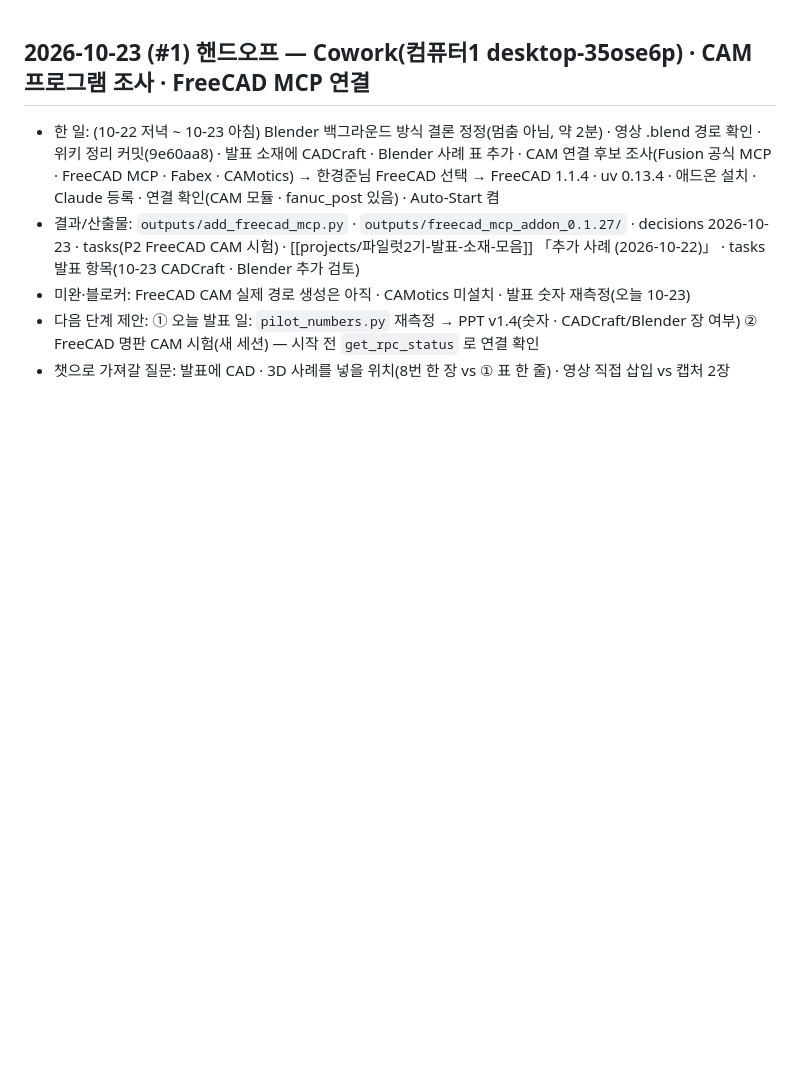
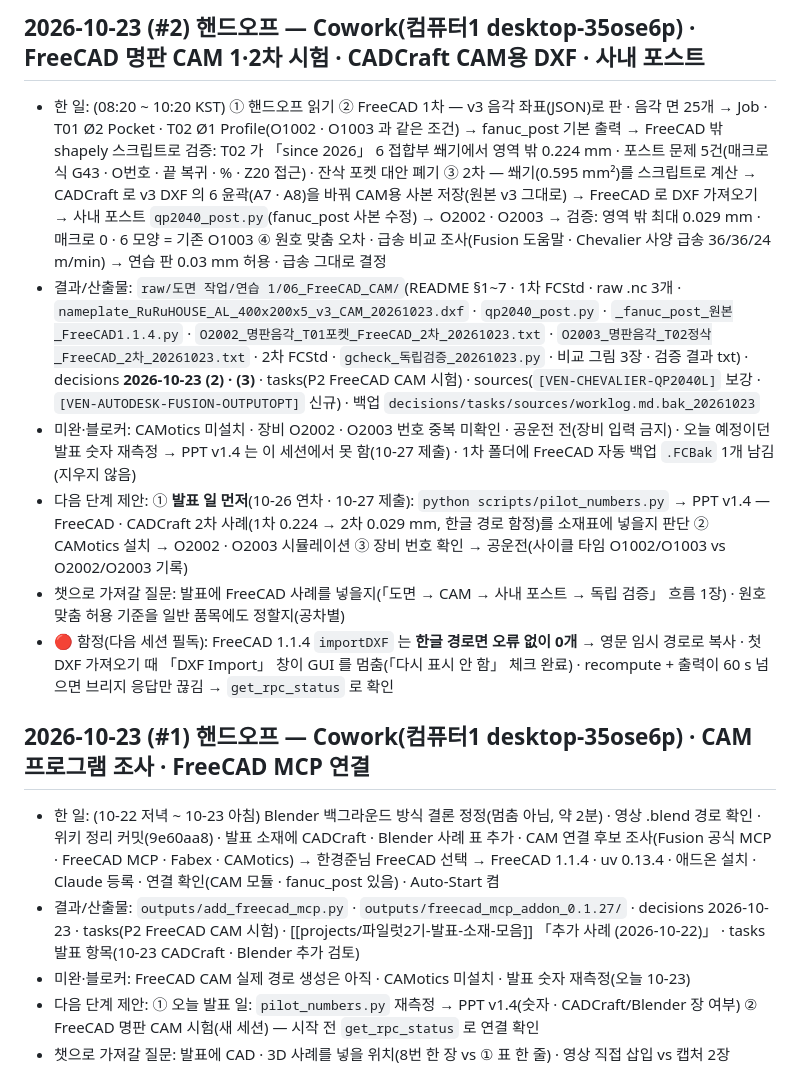
Before and after one commit to HanKyungJun/koreatooling-portal, a Markdown page: wiki/_handoff/worklog.md, the part around the change. Rendered like a GitHub page; blank space fills up the shorter version.

Commit message:
﻿FreeCAD 명판 CAM 1·2차 시험: CADCraft CAM용 DXF, 사내 포스트 qp2040_post, O2002·O2003, 결정 10-23 (2)(3), worklog #2

```diff
--- a/wiki/_handoff/worklog.md
+++ b/wiki/_handoff/worklog.md
@@ -1,3 +1,12 @@
+## 2026-10-23 (#2) 핸드오프 — Cowork(컴퓨터1 desktop-35ose6p) · FreeCAD 명판 CAM 1·2차 시험 · CADCraft CAM용 DXF · 사내 포스트
+
+- 한 일: (08:20 ~ 10:20 KST) ① 핸드오프 읽기 ② FreeCAD 1차 — v3 음각 좌표(JSON)로 판 · 음각 면 25개 → Job · T01 Ø2 Pocket · T02 Ø1 Profile(O1002 · O1003 과 같은 조건) → fanuc_post 기본 출력 → FreeCAD 밖 shapely 스크립트로 검증: T02 가 「since 2026」 6 접합부 쐐기에서 영역 밖 0.224 mm · 포스트 문제 5건(매크로식 G43 · O번호 · 끝 복귀 · % · Z20 접근) · 잔삭 포켓 대안 폐기 ③ 2차 — 쐐기(0.595 mm²)를 스크립트로 계산 → CADCraft 로 v3 DXF 의 6 윤곽(A7 · A8)을 바꿔 CAM용 사본 저장(원본 v3 그대로) → FreeCAD 로 DXF 가져오기 → 사내 포스트 `qp2040_post.py`(fanuc_post 사본 수정) → O2002 · O2003 → 검증: 영역 밖 최대 0.029 mm · 매크로 0 · 6 모양 = 기존 O1003 ④ 원호 맞춤 오차 · 급송 비교 조사(Fusion 도움말 · Chevalier 사양 급송 36/36/24 m/min) → 연습 판 0.03 mm 허용 · 급송 그대로 결정
+- 결과/산출물: `raw/도면 작업/연습 1/06_FreeCAD_CAM/`(README §1~7 · 1차 FCStd · raw .nc 3개 · `nameplate_RuRuHOUSE_AL_400x200x5_v3_CAM_20261023.dxf` · `qp2040_post.py` · `_fanuc_post_원본_FreeCAD1.1.4.py` · `O2002_명판음각_T01포켓_FreeCAD_2차_20261023.txt` · `O2003_명판음각_T02정삭_FreeCAD_2차_20261023.txt` · 2차 FCStd · `gcheck_독립검증_20261023.py` · 비교 그림 3장 · 검증 결과 txt) · decisions **2026-10-23 (2) · (3)** · tasks(P2 FreeCAD CAM 시험) · sources(`[VEN-CHEVALIER-QP2040L]` 보강 · `[VEN-AUTODESK-FUSION-OUTPUTOPT]` 신규) · 백업 `decisions/tasks/sources/worklog.md.bak_20261023`
+- 미완·블로커: CAMotics 미설치 · 장비 O2002 · O2003 번호 중복 미확인 · 공운전 전(장비 입력 금지) · 오늘 예정이던 발표 숫자 재측정 → PPT v1.4 는 이 세션에서 못 함(10-27 제출) · 1차 폴더에 FreeCAD 자동 백업 `.FCBak` 1개 남김(지우지 않음)
+- 다음 단계 제안: ① **발표 일 먼저**(10-26 연차 · 10-27 제출): `python scripts/pilot_numbers.py` → PPT v1.4 — FreeCAD · CADCraft 2차 사례(1차 0.224 → 2차 0.029 mm, 한글 경로 함정)를 소재표에 넣을지 판단 ② CAMotics 설치 → O2002 · O2003 시뮬레이션 ③ 장비 번호 확인 → 공운전(사이클 타임 O1002/O1003 vs O2002/O2003 기록)
+- 챗으로 가져갈 질문: 발표에 FreeCAD 사례를 넣을지(「도면 → CAM → 사내 포스트 → 독립 검증」 흐름 1장) · 원호 맞춤 허용 기준을 일반 품목에도 정할지(공차별)
+- 🔴 함정(다음 세션 필독): FreeCAD 1.1.4 `importDXF` 는 **한글 경로면 오류 없이 0개** → 영문 임시 경로로 복사 · 첫 DXF 가져오기 때 「DXF Import」 창이 GUI 를 멈춤(「다시 표시 안 함」 체크 완료) · recompute + 출력이 60 s 넘으면 브리지 응답만 끊김 → `get_rpc_status` 로 확인
+
 ## 2026-10-23 (#1) 핸드오프 — Cowork(컴퓨터1 desktop-35ose6p) · CAM 프로그램 조사 · FreeCAD MCP 연결
 
 - 한 일: (10-22 저녁 ~ 10-23 아침) Blender 백그라운드 방식 결론 정정(멈춤 아님, 약 2분) · 영상 .blend 경로 확인 · 위키 정리 커밋(9e60aa8) · 발표 소재에 CADCraft · Blender 사례 표 추가 · CAM 연결 후보 조사(Fusion 공식 MCP · FreeCAD MCP · Fabex · CAMotics) → 한경준님 FreeCAD 선택 → FreeCAD 1.1.4 · uv 0.13.4 · 애드온 설치 · Claude 등록 · 연결 확인(CAM 모듈 · fanuc_post 있음) · Auto-Start 켬
```
